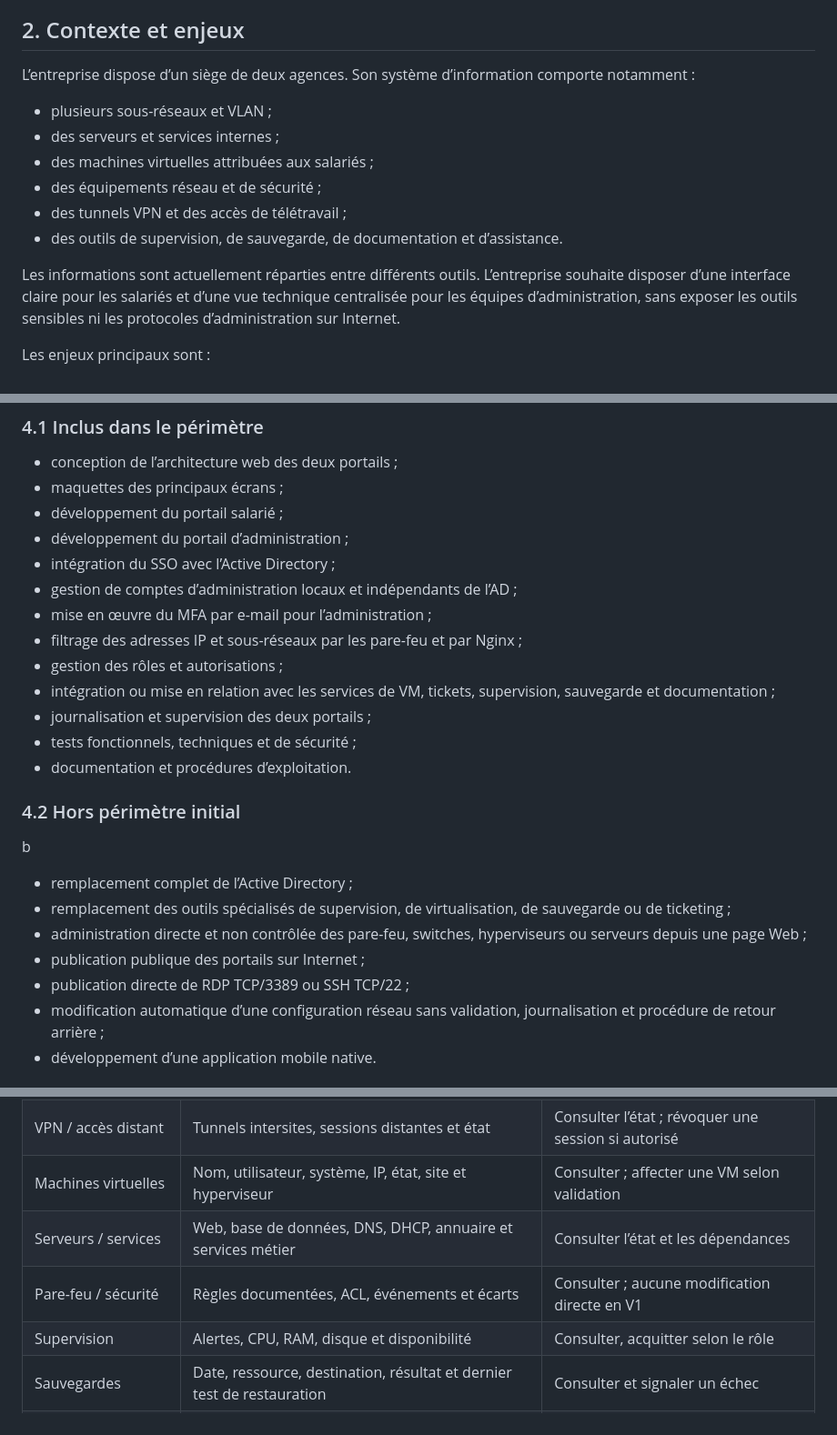
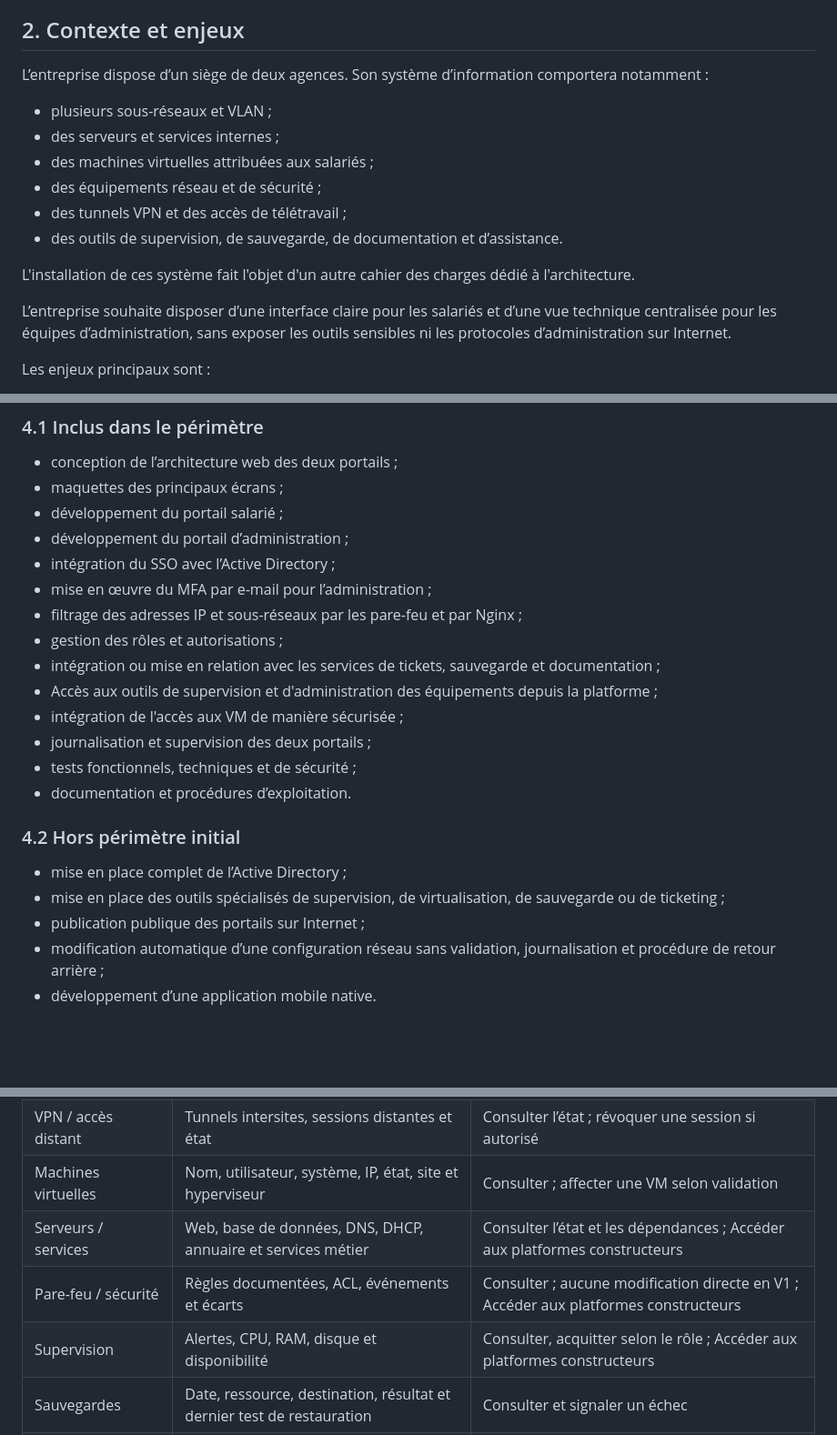
Before and after one commit to Flo466/Projet-Fil-Rouge, a Markdown page: Site-B/Application-Web/CDC_yanis.md, 3 parts joined by grey strips. Shown at 91% size. Rendered like a GitHub page; blank space fills up the shorter version.

Commit message:
correction cahier des charges

```diff
--- a/Site-B/Application-Web/CDC_yanis.md
+++ b/Site-B/Application-Web/CDC_yanis.md
@@ -36,7 +36,7 @@ Les choix explicites du présent cahier des charges prévalent lorsqu’ils pré
 
 ## 2. Contexte et enjeux
 
-L’entreprise dispose d’un siège de deux agences. Son système d’information comporte notamment :
+L’entreprise dispose d’un siège de deux agences. Son système d’information comportera notamment :
 
 - plusieurs sous-réseaux et VLAN ;
 - des serveurs et services internes ;
@@ -45,7 +45,9 @@ L’entreprise dispose d’un siège de deux agences. Son système d’informati
 - des tunnels VPN et des accès de télétravail ;
 - des outils de supervision, de sauvegarde, de documentation et d’assistance.
 
-Les informations sont actuellement réparties entre différents outils. L’entreprise souhaite disposer d’une interface claire pour les salariés et d’une vue technique centralisée pour les équipes d’administration, sans exposer les outils sensibles ni les protocoles d’administration sur Internet.
+L'installation de ces système fait l'objet d'un autre cahier des charges dédié à l'architecture.
+
+L’entreprise souhaite disposer d’une interface claire pour les salariés et d’une vue technique centralisée pour les équipes d’administration, sans exposer les outils sensibles ni les protocoles d’administration sur Internet.
 
 Les enjeux principaux sont :
 
@@ -101,22 +103,21 @@ Les enjeux principaux sont :
 - développement du portail salarié ;
 - développement du portail d’administration ;
 - intégration du SSO avec l’Active Directory ;
-- gestion de comptes d’administration locaux et indépendants de l’AD ;
 - mise en œuvre du MFA par e-mail pour l’administration ;
 - filtrage des adresses IP et sous-réseaux par les pare-feu et par Nginx ;
 - gestion des rôles et autorisations ;
-- intégration ou mise en relation avec les services de VM, tickets, supervision, sauvegarde et documentation ;
+- intégration ou mise en relation avec les services de tickets, sauvegarde et documentation ;
+- Accès aux outils de supervision et d'administration des équipements depuis la platforme ;
+- intégration de l'accès aux VM de manière sécurisée ;
 - journalisation et supervision des deux portails ;
 - tests fonctionnels, techniques et de sécurité ;
 - documentation et procédures d’exploitation.
 
 ### 4.2 Hors périmètre initial
-b
-- remplacement complet de l’Active Directory ;
-- remplacement des outils spécialisés de supervision, de virtualisation, de sauvegarde ou de ticketing ;
-- administration directe et non contrôlée des pare-feu, switches, hyperviseurs ou serveurs depuis une page Web ;
+
+- mise en place complet de l’Active Directory ;
+- mise en place des outils spécialisés de supervision, de virtualisation, de sauvegarde ou de ticketing ;
 - publication publique des portails sur Internet ;
-- publication directe de RDP TCP/3389 ou SSH TCP/22 ;
 - modification automatique d’une configuration réseau sans validation, journalisation et procédure de retour arrière ;
 - développement d’une application mobile native.
 
@@ -395,9 +398,9 @@ Le tableau de bord doit présenter, selon les droits :
 | VLAN | Identifiant, nom, sous-réseau, passerelle, fonction | Consulter |
 | VPN / accès distant | Tunnels intersites, sessions distantes et état | Consulter l’état ; révoquer une session si autorisé |
 | Machines virtuelles | Nom, utilisateur, système, IP, état, site et hyperviseur | Consulter ; affecter une VM selon validation |
-| Serveurs / services | Web, base de données, DNS, DHCP, annuaire et services métier | Consulter l’état et les dépendances |
-| Pare-feu / sécurité | Règles documentées, ACL, événements et écarts | Consulter ; aucune modification directe en V1 |
-| Supervision | Alertes, CPU, RAM, disque et disponibilité | Consulter, acquitter selon le rôle |
+| Serveurs / services | Web, base de données, DNS, DHCP, annuaire et services métier | Consulter l’état et les dépendances ; Accéder aux platformes constructeurs |
+| Pare-feu / sécurité | Règles documentées, ACL, événements et écarts | Consulter ; aucune modification directe en V1 ; Accéder aux platformes constructeurs |
+| Supervision | Alertes, CPU, RAM, disque et disponibilité | Consulter, acquitter selon le rôle ; Accéder aux platformes constructeurs |
 | Sauvegardes | Date, ressource, destination, résultat et dernier test de restauration | Consulter et signaler un échec |
 | Tickets / interventions | Demandes, priorité, technicien, statut et historique | Affecter, commenter et clôturer selon le rôle |
 | Documentation | Schémas, procédures, dossiers techniques et liens Git | Consulter et publier selon validation |
```
Also changed, not shown: other parts of Site-B/Application-Web/CDC_yanis.md (+6 -4 lines).
